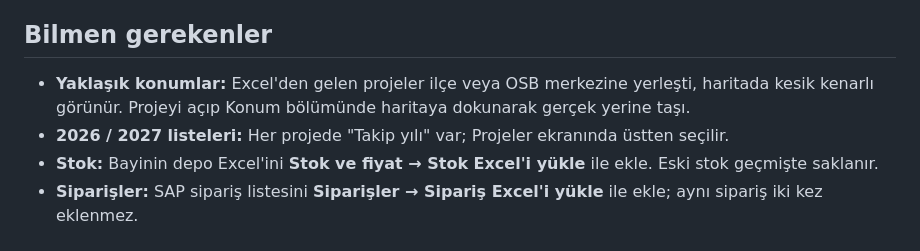
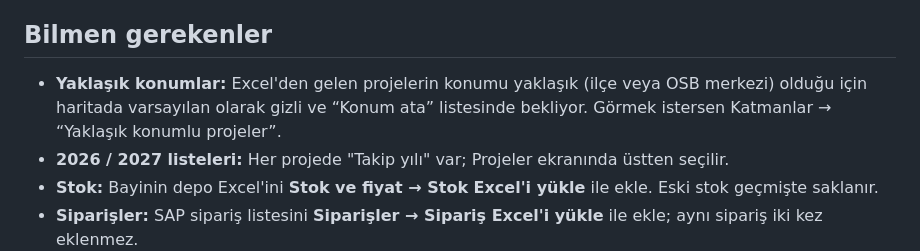
Before and after one commit to astakyon/saha-takip, a Markdown page: README.md, the part around the change. Rendered like a GitHub page.

Commit message:
README: yaklaşık konum açıklaması güncellendi
Co-Authored-By: Claude Opus 5.5 <noreply@anthropic.com>
Claude-Session: https://claude.ai/code/session_01VdHMUCqYCp6YT3hmHeH9jw

```diff
--- a/README.md
+++ b/README.md
@@ -46,7 +46,7 @@ Bu sürüm veritabanına yeni alanlar ekliyor (belde, sanayi bölgeleri, ziyaret
 
 ## Bilmen gerekenler
 
-- **Yaklaşık konumlar:** Excel'den gelen projeler ilçe veya OSB merkezine yerleşti, haritada kesik kenarlı görünür. Projeyi açıp Konum bölümünde haritaya dokunarak gerçek yerine taşı.
+- **Yaklaşık konumlar:** Excel'den gelen projelerin konumu yaklaşık (ilçe veya OSB merkezi) olduğu için haritada varsayılan olarak gizli ve “Konum ata” listesinde bekliyor. Görmek istersen Katmanlar → “Yaklaşık konumlu projeler”.
 - **2026 / 2027 listeleri:** Her projede "Takip yılı" var; Projeler ekranında üstten seçilir.
 - **Stok:** Bayinin depo Excel'ini **Stok ve fiyat → Stok Excel'i yükle** ile ekle. Eski stok geçmişte saklanır.
 - **Siparişler:** SAP sipariş listesini **Siparişler → Sipariş Excel'i yükle** ile ekle; aynı sipariş iki kez eklenmez.
```
